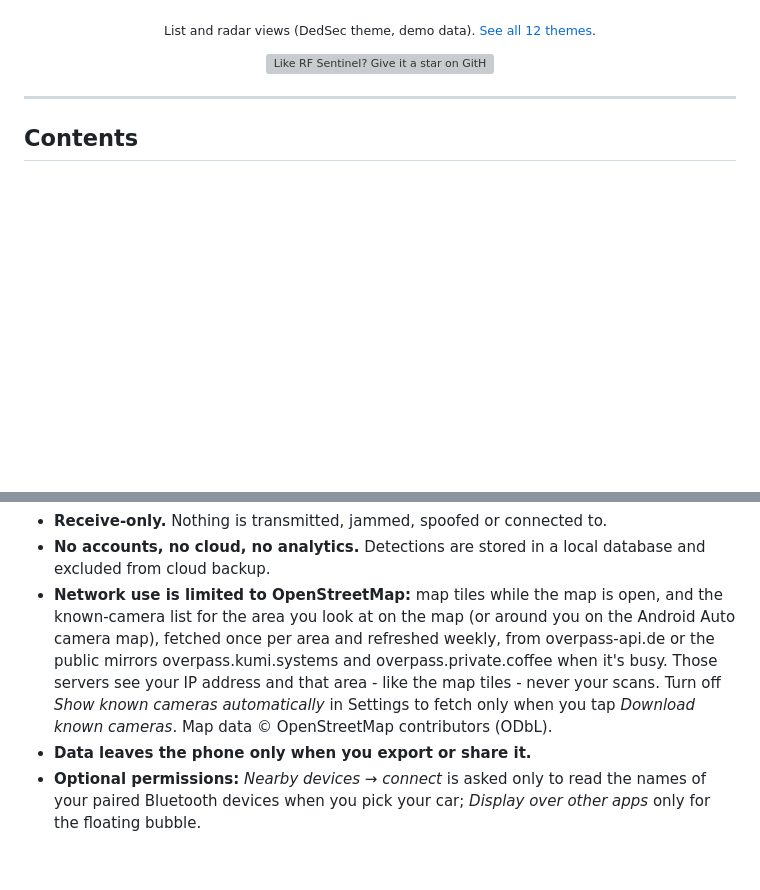
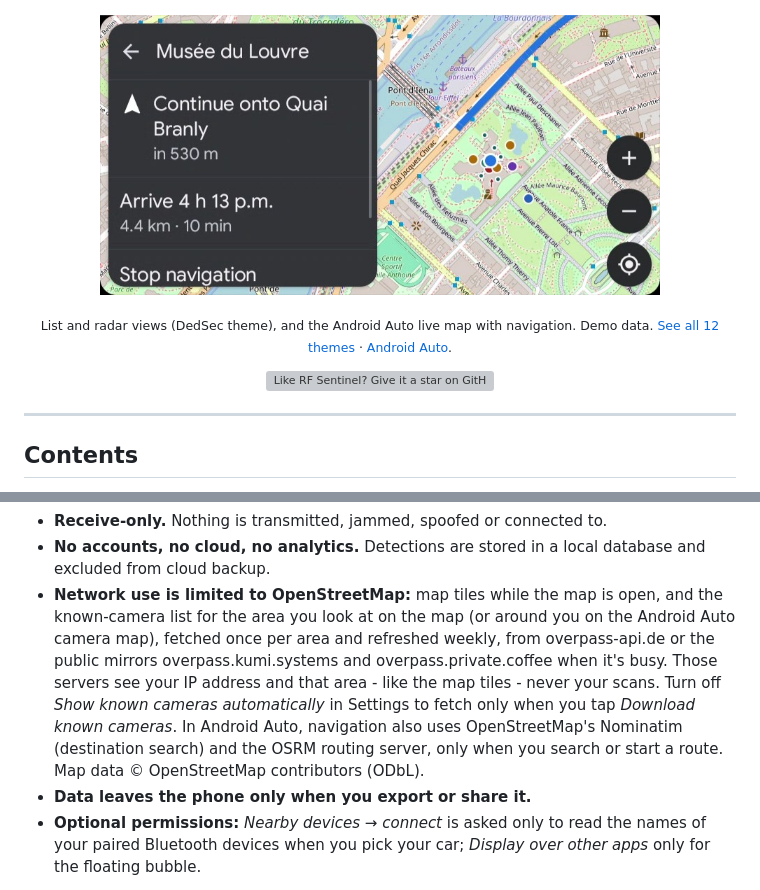
Before and after one commit to CIS-C0/RFSentinel, a Markdown page: README.md, 2 parts joined by grey strips. Drawn GitHub-style; pictures changed too: docs/screenshots/android-auto/navigation.jpg (added); blank space fills up the shorter version; grey boxes are pictures that could not be loaded.

```diff
--- a/README.md
+++ b/README.md
@@ -30,7 +30,10 @@
   &nbsp;&nbsp;
   <img src="docs/screenshots/radar-dedsec.jpg" width="270" alt="Radar view with demo detections (DedSec theme)" />
 </p>
-<p align="center"><sub>List and radar views (DedSec theme, demo data). <a href="#themes">See all 12 themes</a>.</sub></p>
+<p align="center">
+  <img src="docs/screenshots/android-auto/navigation.jpg" width="560" alt="Android Auto: live map with nearby devices and OpenStreetMap navigation" />
+</p>
+<p align="center"><sub>List and radar views (DedSec theme), and the Android Auto live map with navigation. Demo data. <a href="#themes">See all 12 themes</a> · <a href="#android-auto">Android Auto</a>.</sub></p>
 
 <p align="center">
   <a href="https://github.com/CIS-C0/RFSentinel/stargazers"><img src="docs/star-banner.svg" width="560" alt="Like RF Sentinel? Give it a star on GitHub - it's free, takes one click and helps others find it" /></a>
@@ -272,8 +296,9 @@ Pick a theme in the setup wizard or under **Settings → Appearance**.
   overpass.private.coffee when it's busy. Those servers see your IP address and
   that area - like the map tiles - never your scans. Turn off *Show known cameras
   automatically* in Settings to fetch only when you tap *Download known cameras*.
-  Map data
-  © OpenStreetMap contributors (ODbL).
+  In Android Auto, navigation also uses OpenStreetMap's Nominatim (destination
+  search) and the OSRM routing server, only when you search or start a route.
+  Map data © OpenStreetMap contributors (ODbL).
 - **Data leaves the phone only when you export or share it.**
 - **Optional permissions:** *Nearby devices → connect* is asked only to read the
   names of your paired Bluetooth devices when you pick your car; *Display over
```
Also changed, not shown: other parts of README.md (+27 -6 lines), docs/screenshots/android-auto/cameras.jpg (added), docs/screenshots/android-auto/flagged.jpg (added), docs/screenshots/android-auto/home.jpg (added), docs/screenshots/android-auto/live-map.jpg (added), 6 other files.
